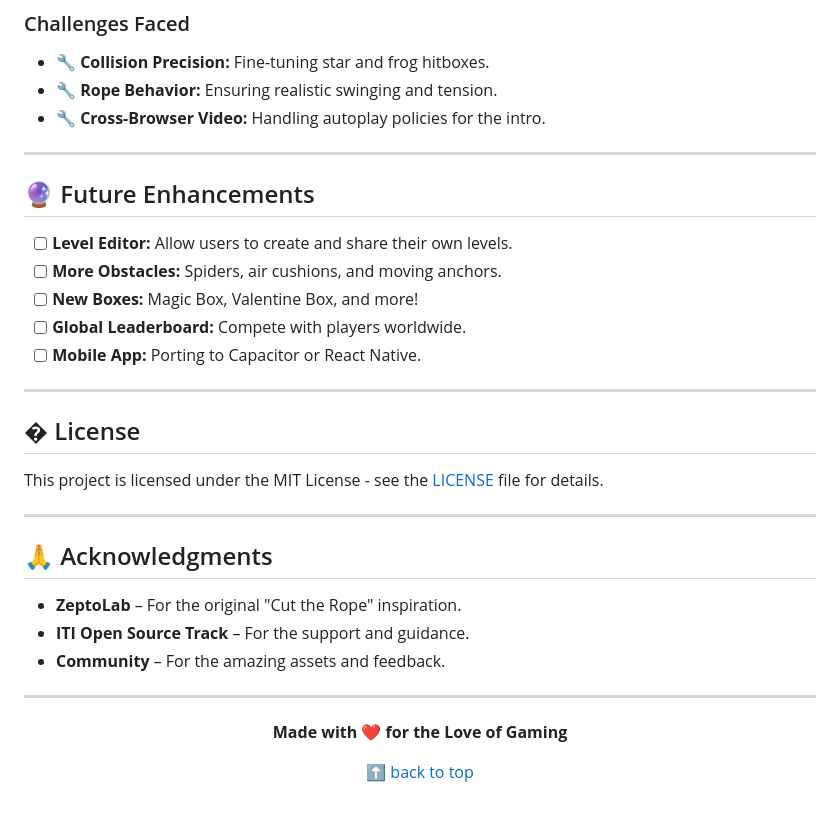
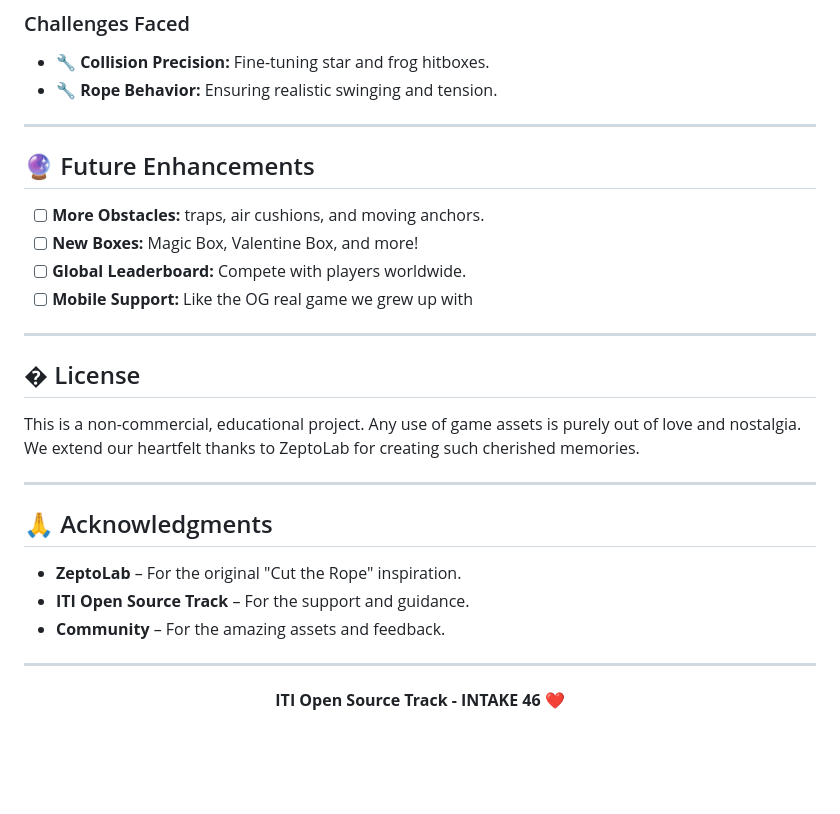
Before and after one commit to ebrahimmostafa133/Cut-The-Repo, a Markdown page: README.md, the part around one of its changes. Drawn GitHub-style; blank space fills up the shorter version.

Commit message:
Revise README content and links
Updated links and images in README, modified challenges and future enhancements sections.

```diff
--- a/README.md
+++ b/README.md
@@ -194,23 +194,21 @@ This project was developed by:
 
 - 🔧 **Collision Precision:** Fine-tuning star and frog hitboxes.
 - 🔧 **Rope Behavior:** Ensuring realistic swinging and tension.
-- 🔧 **Cross-Browser Video:** Handling autoplay policies for the intro.
 
 ---
 
 ## 🔮 Future Enhancements
 
-- [ ] **Level Editor:** Allow users to create and share their own levels.
-- [ ] **More Obstacles:** Spiders, air cushions, and moving anchors.
+- [ ] **More Obstacles:** traps, air cushions, and moving anchors.
 - [ ] **New Boxes:** Magic Box, Valentine Box, and more!
 - [ ] **Global Leaderboard:** Compete with players worldwide.
-- [ ] **Mobile App:** Porting to Capacitor or React Native.
+- [ ] **Mobile Support:** Like the OG real game we grew up with
 
 ---
 
 ## � License
 
-This project is licensed under the MIT License - see the [LICENSE](LICENSE) file for details.
+This is a non-commercial, educational project. Any use of game assets is purely out of love and nostalgia. We extend our heartfelt thanks to ZeptoLab for creating such cherished memories.
 
 ---
 
@@ -224,8 +222,6 @@ This project is licensed under the MIT License - see the [LICENSE](LICENSE) file
 
 <div align="center">
 
-**Made with ❤️ for the Love of Gaming**
-
-[⬆ back to top](#top)
+**ITI Open Source Track - INTAKE 46 ❤️**
 
 </div>
```
Also changed, not shown: other parts of README.md (+2 -2 lines).
